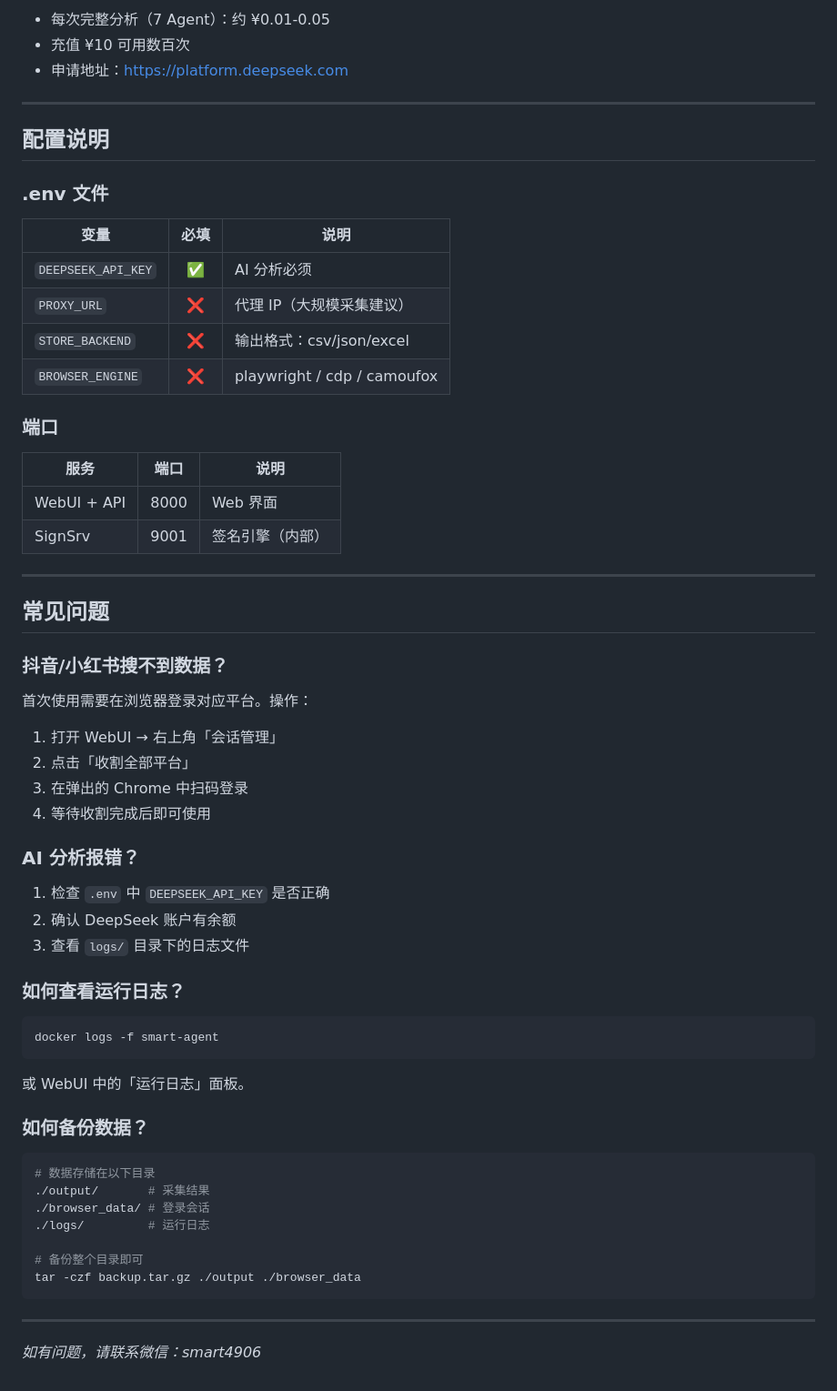
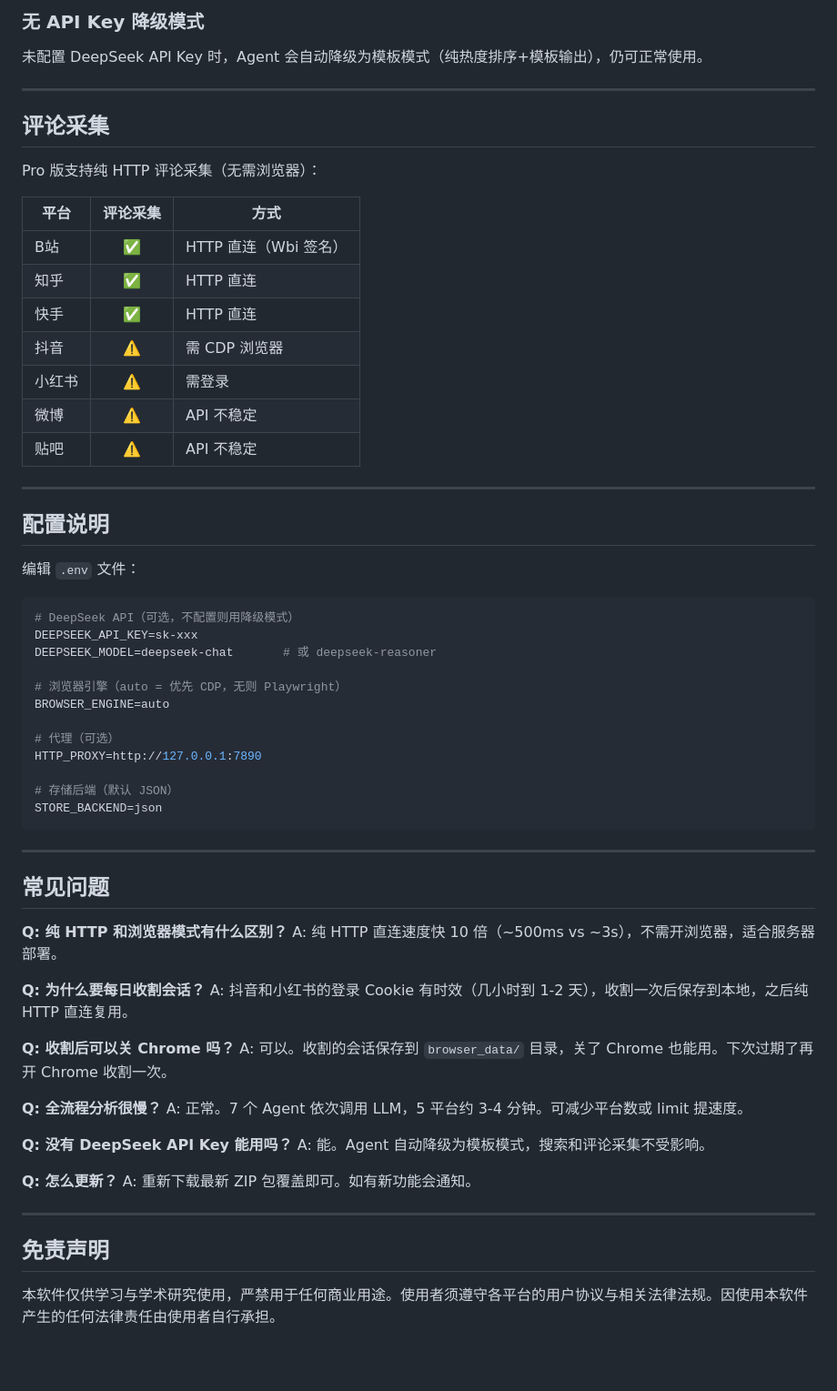
Before and after one commit to Smart75850/smart-agent, a Markdown page: docs/PRO_USER_GUIDE.md, the part around one of its changes. Shown at 91% size. Drawn GitHub-style; blank space fills up the shorter version.

````diff
--- a/docs/PRO_USER_GUIDE.md
+++ b/docs/PRO_USER_GUIDE.md
@@ -148,66 +149,69 @@ AI 分析使用 DeepSeek API，由用户自行申请：
 
-- 每次完整分析（7 Agent）：约 ¥0.01-0.05
-- 充值 ¥10 可用数百次
-- 申请地址：https://platform.deepseek.com
+### 无 API Key 降级模式
+
+未配置 DeepSeek API Key 时，Agent 会自动降级为模板模式（纯热度排序+模板输出），仍可正常使用。
+
+---
+
+## 评论采集
+
+Pro 版支持纯 HTTP 评论采集（无需浏览器）：
+
+| 平台 | 评论采集 | 方式 |
+|------|:--:|------|
+| B站 | ✅ | HTTP 直连（Wbi 签名） |
+| 知乎 | ✅ | HTTP 直连 |
+| 快手 | ✅ | HTTP 直连 |
+| 抖音 | ⚠️ | 需 CDP 浏览器 |
+| 小红书 | ⚠️ | 需登录 |
+| 微博 | ⚠️ | API 不稳定 |
+| 贴吧 | ⚠️ | API 不稳定 |
 
 ---
 
 ## 配置说明
 
-### .env 文件
+编辑 `.env` 文件：
 
-| 变量 | 必填 | 说明 |
-|------|:--:|------|
-| `DEEPSEEK_API_KEY` | ✅ | AI 分析必须 |
-| `PROXY_URL` | ❌ | 代理 IP（大规模采集建议） |
-| `STORE_BACKEND` | ❌ | 输出格式：csv/json/excel |
-| `BROWSER_ENGINE` | ❌ | playwright / cdp / camoufox |
+```bash
+# DeepSeek API（可选，不配置则用降级模式）
+DEEPSEEK_API_KEY=sk-xxx
+DEEPSEEK_MODEL=deepseek-chat       # 或 deepseek-reasoner
 
-### 端口
+# 浏览器引擎（auto = 优先 CDP，无则 Playwright）
+BROWSER_ENGINE=auto
 
-| 服务 | 端口 | 说明 |
-|------|:--:|------|
-| WebUI + API | 8000 | Web 界面 |
-| SignSrv | 9001 | 签名引擎（内部） |
+# 代理（可选）
+HTTP_PROXY=http://127.0.0.1:7890
+
+# 存储后端（默认 JSON）
+STORE_BACKEND=json
+```
 
 ---
 
 ## 常见问题
 
-### 抖音/小红书搜不到数据？
+**Q: 纯 HTTP 和浏览器模式有什么区别？**
+A: 纯 HTTP 直连速度快 10 倍（~500ms vs ~3s），不需开浏览器，适合服务器部署。
 
-首次使用需要在浏览器登录对应平台。操作：
-1. 打开 WebUI → 右上角「会话管理」
-2. 点击「收割全部平台」
-3. 在弹出的 Chrome 中扫码登录
-4. 等待收割完成后即可使用
+**Q: 为什么要每日收割会话？**
+A: 抖音和小红书的登录 Cookie 有时效（几小时到 1-2 天），收割一次后保存到本地，之后纯 HTTP 直连复用。
 
-### AI 分析报错？
+**Q: 收割后可以关 Chrome 吗？**
+A: 可以。收割的会话保存到 `browser_data/` 目录，关了 Chrome 也能用。下次过期了再开 Chrome 收割一次。
 
-1. 检查 `.env` 中 `DEEPSEEK_API_KEY` 是否正确
-2. 确认 DeepSeek 账户有余额
-3. 查看 `logs/` 目录下的日志文件
+**Q: 全流程分析很慢？**
+A: 正常。7 个 Agent 依次调用 LLM，5 平台约 3-4 分钟。可减少平台数或 limit 提速度。
 
-### 如何查看运行日志？
+**Q: 没有 DeepSeek API Key 能用吗？**
+A: 能。Agent 自动降级为模板模式，搜索和评论采集不受影响。
 
-```bash
-docker logs -f smart-agent
-```
-
-或 WebUI 中的「运行日志」面板。
-
-### 如何备份数据？
-
-```bash
-# 数据存储在以下目录
-./output/       # 采集结果
-./browser_data/ # 登录会话
-./logs/         # 运行日志
-
-# 备份整个目录即可
-tar -czf backup.tar.gz ./output ./browser_data
-```
+**Q: 怎么更新？**
+A: 重新下载最新 ZIP 包覆盖即可。如有新功能会通知。
 
 ---
 
-*如有问题，请联系微信：smart4906*
+## 免责声明
+
+本软件仅供学习与学术研究使用，严禁用于任何商业用途。使用者须遵守各平台的用户协议与相关法律法规。因使用本软件产生的任何法律责任由使用者自行承担。
````
Also changed, not shown: other parts of docs/PRO_USER_GUIDE.md (+96 -95 lines).
